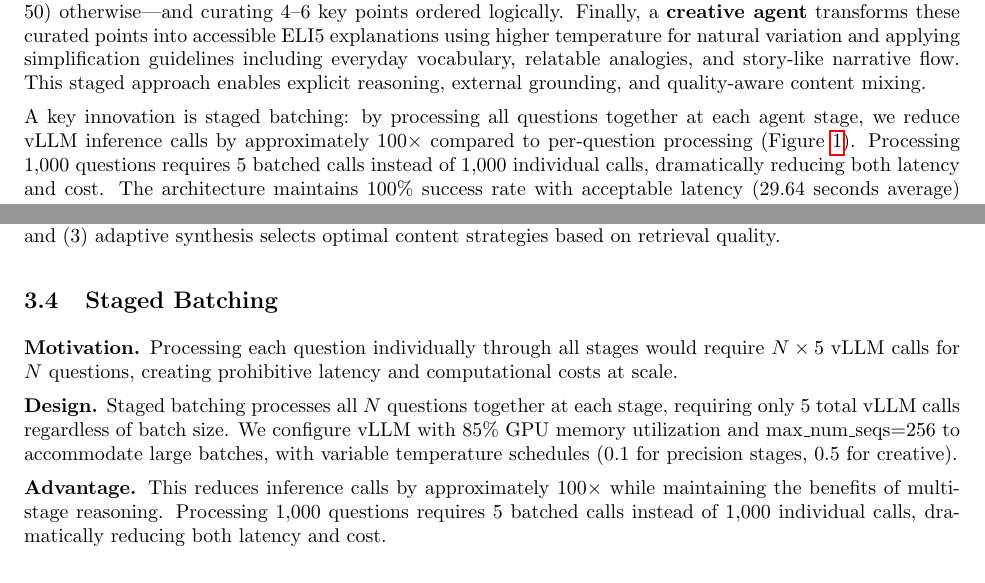
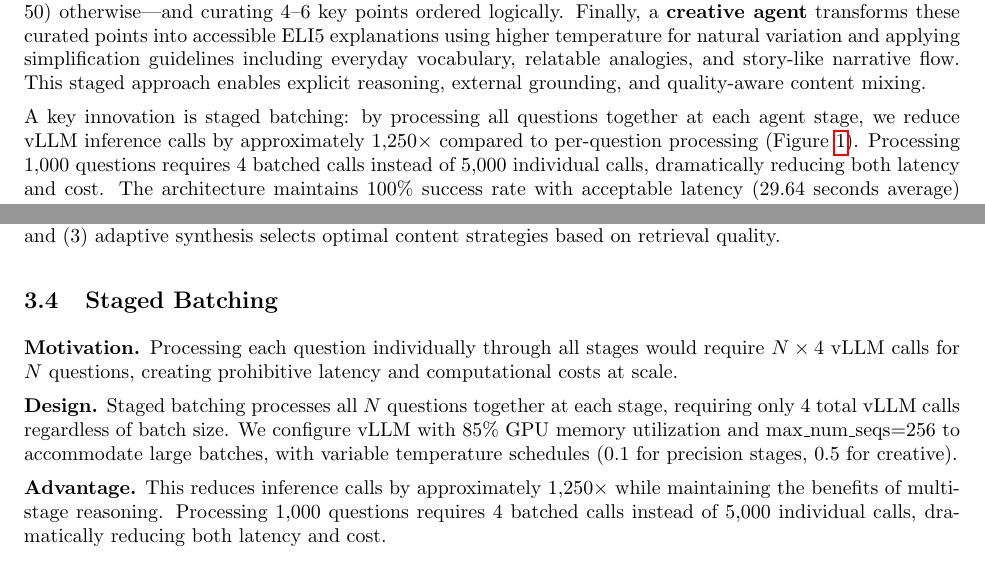
Before and after one commit to CShah44/edutech-agent, a LaTeX paper (paper/main.tex, which reads paper/sections/introduction.tex, paper/sections/methodology.tex): two parts of pages 2 and 4 of 14, joined at a grey line, cut so that both start at the same text. Compiled offline with pdfLaTeX.

Commit message:
Fix batched call count: 5→4 stages, 100×→1,250× reduction factor

```diff
--- a/paper/sections/introduction.tex
+++ b/paper/sections/introduction.tex
@@ -10,7 +10,7 @@ Single-pass prompting fails to meet the dual requirements of accuracy and simpli
 We address these challenges through a multi-agent architecture that decomposes explanation generation into five specialized agents (Figure~\ref{fig:pipeline}). First, a \textbf{breakdown agent} decomposes each question into 3--5 targeted search queries for fact retrieval and 3--5 reasoning points for logical analysis, providing a structured roadmap for downstream agents. Second, two agents operate in parallel: a \textbf{reasoning agent} that performs logical analysis of the reasoning points, generating 3--6 logical pathways with conclusions; and a \textbf{scientific agent} that employs hybrid retrieval-augmented generation (RAG) combining BM25 and semantic search over the OpenThoughts-114k dataset, augmented with Wikipedia lookups via parallel requests, extracting 12 grounded facts with citations. Third, a \textbf{synthesis agent} evaluates the quality of both fact extraction and logical reasoning, selecting an adaptive content strategy---reasoning-heavy (70\% reasoning, 30\% facts) when retrieval is weak, facts-heavy (70\% facts, 30\% reasoning) when retrieval is strong, or balanced (50--50) otherwise---and curating 4--6 key points ordered logically. Finally, a \textbf{creative agent} transforms these curated points into accessible ELI5 explanations using higher temperature for natural variation and applying simplification guidelines including everyday vocabulary, relatable analogies, and story-like narrative flow. This staged approach enables explicit reasoning, external grounding, and quality-aware content mixing.
 
 % Paragraph 4: Key Innovation and Benefits
-A key innovation is staged batching: by processing all questions together at each agent stage, we reduce vLLM inference calls by approximately 100$\times$ compared to per-question processing (Figure~\ref{fig:pipeline}). Processing 1,000 questions requires 5 batched calls instead of 1,000 individual calls, dramatically reducing both latency and cost. The architecture maintains 100\% success rate with acceptable latency (29.64 seconds average) while enabling explicit reasoning decomposition and quality-aware content mixing.
+A key innovation is staged batching: by processing all questions together at each agent stage, we reduce vLLM inference calls by approximately 1,250$\times$ compared to per-question processing (Figure~\ref{fig:pipeline}). Processing 1,000 questions requires 4 batched calls instead of 5,000 individual calls, dramatically reducing both latency and cost. The architecture maintains 100\% success rate with acceptable latency (29.64 seconds average) while enabling explicit reasoning decomposition and quality-aware content mixing.
 
 % Paragraph 5: Experimental Summary
 To evaluate this architecture, we conduct a comprehensive comparison against baseline single-pass prompting across seven language models spanning 1B to 7B parameters (LLaMA, Qwen, Gemma, Mistral). Using 30,000 samples and eleven evaluation metrics---including LLM-based judges, ROUGE, BERT-Score, and semantic similarity---we uncover a surprising pattern. The multi-agent architecture consistently achieves lower LLM-judged accuracy (-38.2\% on average) while simultaneously improving automatic text quality metrics (+34.2\% ROUGE1, +10.0\% BERT-F1). This accuracy-quality trade-off appears across all tested models, suggesting it is architectural rather than model-specific. Critically, these ROUGE gains are not artifacts of output length: multi-agent explanations are 67.6\% shorter on average while achieving higher lexical overlap with references (Figure~\ref{fig:wordcount}).
--- a/paper/sections/methodology.tex
+++ b/paper/sections/methodology.tex
@@ -32,11 +32,11 @@ We focus on the ELI5 (Explain Like I'm 5) task: generating simplified explanatio
 
 \subsection{Staged Batching}
 
-\textbf{Motivation.} Processing each question individually through all stages would require $N \times 5$ vLLM calls for $N$ questions, creating prohibitive latency and computational costs at scale.
+\textbf{Motivation.} Processing each question individually through all stages would require $N \times 4$ vLLM calls for $N$ questions, creating prohibitive latency and computational costs at scale.
 
-\textbf{Design.} Staged batching processes all $N$ questions together at each stage, requiring only 5 total vLLM calls regardless of batch size. We configure vLLM with 85\% GPU memory utilization and max\_num\_seqs=256 to accommodate large batches, with variable temperature schedules (0.1 for precision stages, 0.5 for creative).
+\textbf{Design.} Staged batching processes all $N$ questions together at each stage, requiring only 4 total vLLM calls regardless of batch size. We configure vLLM with 85\% GPU memory utilization and max\_num\_seqs=256 to accommodate large batches, with variable temperature schedules (0.1 for precision stages, 0.5 for creative).
 
-\textbf{Advantage.} This reduces inference calls by approximately 100$\times$ while maintaining the benefits of multi-stage reasoning. Processing 1,000 questions requires 5 batched calls instead of 1,000 individual calls, dramatically reducing both latency and cost.
+\textbf{Advantage.} This reduces inference calls by approximately 1,250$\times$ while maintaining the benefits of multi-stage reasoning. Processing 1,000 questions requires 4 batched calls instead of 5,000 individual calls, dramatically reducing both latency and cost.
 
 \subsection{Implementation Details}
 
```
